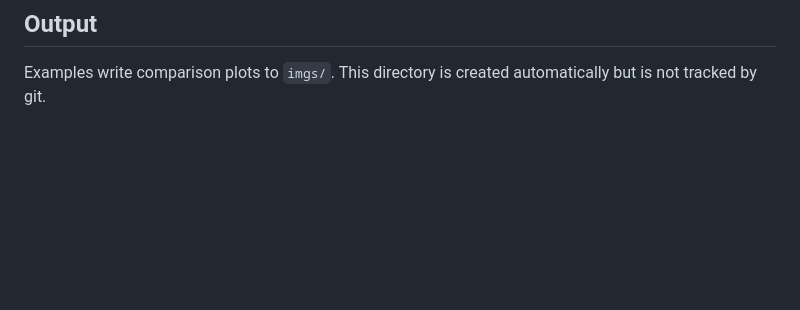
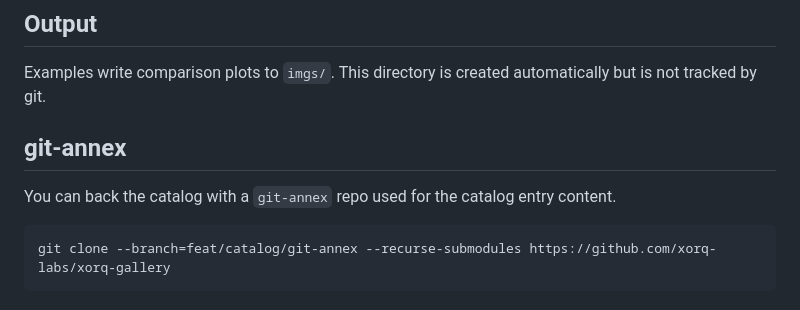
Before and after one commit to xorq-labs/xorq-gallery, a Markdown page: README.md, the part around the change. Rendered like a GitHub page; blank space fills up the shorter version.

Commit message:
doc: update README.md
with instruction for cloning with git annex

````diff
--- a/README.md
+++ b/README.md
@@ -181,3 +181,10 @@ nix develop -c pytest tests/test_examples.py -v
 ## Output
 
 Examples write comparison plots to `imgs/`. This directory is created automatically but is not tracked by git.
+
+
+## git-annex
+You can back the catalog with a `git-annex` repo used for the catalog entry content.
+```
+git clone --branch=feat/catalog/git-annex --recurse-submodules https://github.com/xorq-labs/xorq-gallery
+```
````
